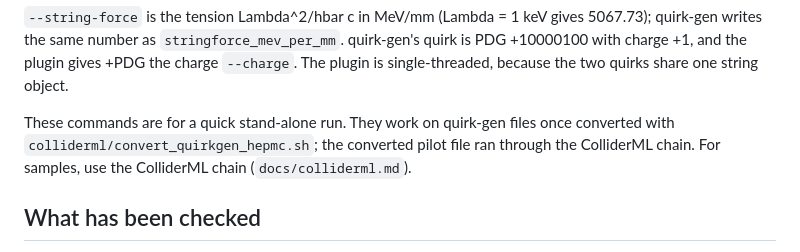
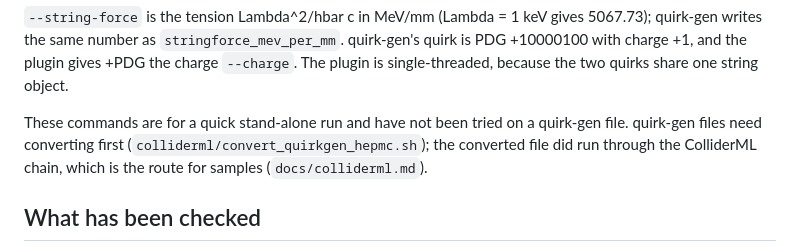
Before and after one commit to murnanedaniel/quirkml, a Markdown page: README.md, the part around the change. Rendered like a GitHub page.

Commit message:
README: size the stand-alone quick-start claim

```diff
--- a/README.md
+++ b/README.md
@@ -46,7 +46,7 @@ bash sim/run_in_shifter.sh --compact $ODD_XML \
 
 `--string-force` is the tension Lambda^2/hbar c in MeV/mm (Lambda = 1 keV gives 5067.73); quirk-gen writes the same number as `stringforce_mev_per_mm`. quirk-gen's quirk is PDG +10000100 with charge +1, and the plugin gives +PDG the charge `--charge`. The plugin is single-threaded, because the two quirks share one string object.
 
-These commands are for a quick stand-alone run. They work on quirk-gen files once converted with `colliderml/convert_quirkgen_hepmc.sh`; the converted pilot file ran through the ColliderML chain. For samples, use the ColliderML chain (`docs/colliderml.md`).
+These commands are for a quick stand-alone run and have not been tried on a quirk-gen file. quirk-gen files need converting first (`colliderml/convert_quirkgen_hepmc.sh`); the converted file did run through the ColliderML chain, which is the route for samples (`docs/colliderml.md`).
 
 ## What has been checked
 
```
